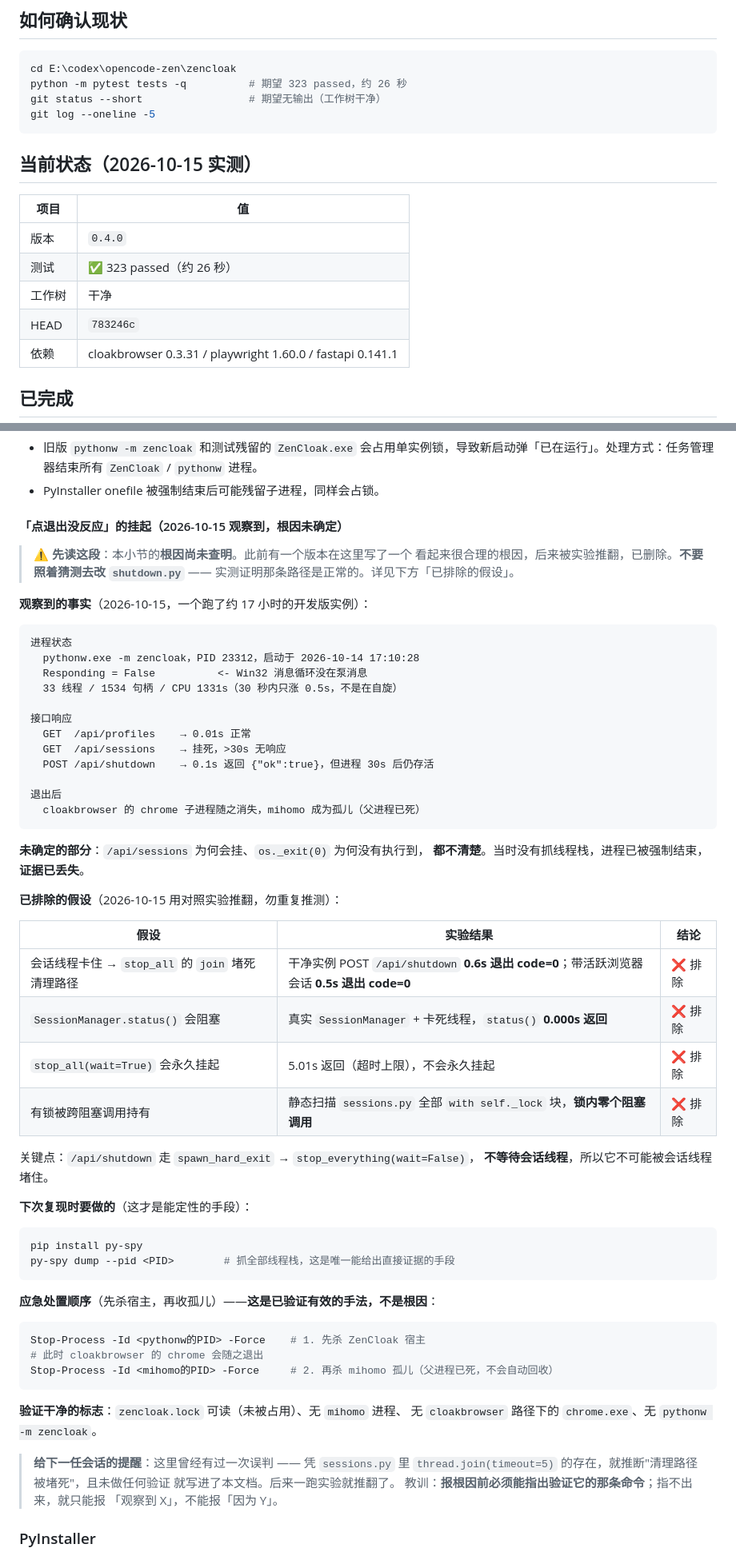
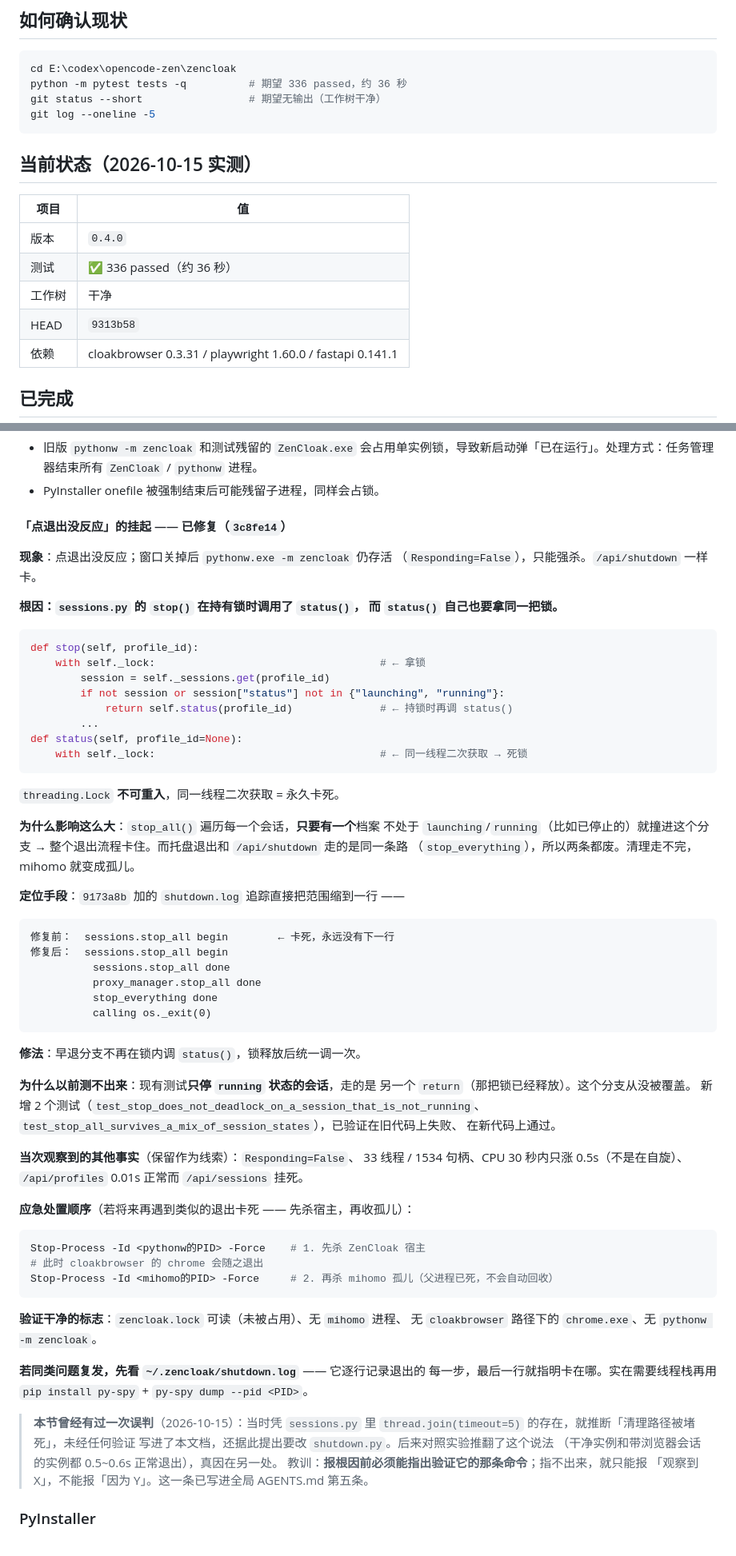
Before and after one commit to jiabirc6/ZenCloak, a Markdown page: HANDOFF.md, 2 parts joined by grey strips. Shown at 80% size. Rendered like a GitHub page.

Commit message:
docs(handoff): record the shutdown root cause now that it is found and fixed
The section on the exit hang said the cause was undetermined and told the next
reader to attach py-spy. That is no longer true - 3c8fe14 found and fixed it -
and leaving it would send someone hunting a fault that is already closed.

It now states the cause: stop() called status() from inside `with self._lock`
for any session that was not running, and status() takes the same
threading.Lock, which is not reentrant. stop_all() walks every session, so one
non-running profile hung the whole teardown, taking the tray Exit and
/api/shutdown down with it and orphaning the mihomo children.

Kept the parts that are still useful: the observed facts as a lead, the
emergency kill order (host first, then the orphan), the clean-state checklist,
and the note that shutdown.log names the stuck step - that trace is what
narrowed this to one line. py-spy is now a fallback rather than the first move.

The mistake note stays, reworded to match what actually happened, and points
at the rule it produced in the global AGENTS.md.

Also refreshed the state table (323 -> 336 tests, HEAD 9313b58), added the
appearance themes to the feature list, noted that colours are tokens now so a
hardcoded value would silently ignore the theme, and corrected the app.js line
count for R8.

````diff
--- a/HANDOFF.md
+++ b/HANDOFF.md
@@ -16,7 +16,7 @@ ZenCloak 是一个基于 CloakBrowser stealth Chromium 的个人指纹浏览器
 
 ```powershell
 cd E:\codex\opencode-zen\zencloak
-python -m pytest tests -q          # 期望 323 passed，约 26 秒
+python -m pytest tests -q          # 期望 336 passed，约 36 秒
 git status --short                 # 期望无输出（工作树干净）
 git log --oneline -5
 ```
@@ -26,9 +26,9 @@ git log --oneline -5
 | 项目 | 值 |
 |---|---|
 | 版本 | `0.4.0` |
-| 测试 | ✅ 323 passed（约 26 秒） |
+| 测试 | ✅ 336 passed（约 36 秒） |
 | 工作树 | 干净 |
-| HEAD | `783246c` |
+| HEAD | `9313b58` |
 | 依赖 | cloakbrowser 0.3.31 / playwright 1.60.0 / fastapi 0.141.1 |
 
 ## 已完成
@@ -134,52 +137,56 @@ REMEDIATION 第 85 行的验收标准（「有 → 抽象 keyring 后端」）
 - 旧版 `pythonw -m zencloak` 和测试残留的 `ZenCloak.exe` 会占用单实例锁，导致新启动弹「已在运行」。处理方式：任务管理器结束所有 `ZenCloak` / `pythonw` 进程。
 - PyInstaller onefile 被强制结束后可能残留子进程，同样会占锁。
 
-#### 「点退出没反应」的挂起（2026-10-15 观察到，根因未确定）
+#### 「点退出没反应」的挂起 —— 已修复（`3c8fe14`）
 
-> ⚠️ **先读这段**：本小节的**根因尚未查明**。此前有一个版本在这里写了一个
-> 看起来很合理的根因，后来被实验推翻，已删除。**不要照着猜测去改
-> `shutdown.py`** —— 实测证明那条路径是正常的。详见下方「已排除的假设」。
+**现象**：点退出没反应；窗口关掉后 `pythonw.exe -m zencloak` 仍存活
+（`Responding=False`），只能强杀。`/api/shutdown` 一样卡。
 
-**观察到的事实**（2026-10-15，一个跑了约 17 小时的开发版实例）：
+**根因：`sessions.py` 的 `stop()` 在持有锁时调用了 `status()`，
+而 `status()` 自己也要拿同一把锁。**
+
+```python
+def stop(self, profile_id):
+    with self._lock:                                    # ← 拿锁
+        session = self._sessions.get(profile_id)
+        if not session or session["status"] not in {"launching", "running"}:
+            return self.status(profile_id)              # ← 持锁时再调 status()
+        ...
+def status(self, profile_id=None):
+    with self._lock:                                    # ← 同一线程二次获取 → 死锁
+```
+
+`threading.Lock` **不可重入**，同一线程二次获取 = 永久卡死。
+
+**为什么影响这么大**：`stop_all()` 遍历每一个会话，**只要有一个**档案
+不处于 `launching`/`running`（比如已停止的）就撞进这个分支 →
+整个退出流程卡住。而托盘退出和 `/api/shutdown` 走的是同一条路
+（`stop_everything`），所以两条都废。清理走不完，mihomo 就变成孤儿。
+
+**定位手段**：`9173a8b` 加的 `shutdown.log` 追踪直接把范围缩到一行 ——
 
 ```
-进程状态
-  pythonw.exe -m zencloak，PID 23312，启动于 2026-10-14 17:10:28
-  Responding = False          <- Win32 消息循环没在泵消息
-  33 线程 / 1534 句柄 / CPU 1331s（30 秒内只涨 0.5s，不是在自旋）
-
-接口响应
-  GET  /api/profiles    → 0.01s 正常
-  GET  /api/sessions    → 挂死，>30s 无响应
-  POST /api/shutdown    → 0.1s 返回 {"ok":true}，但进程 30s 后仍存活
-
-退出后
-  cloakbrowser 的 chrome 子进程随之消失，mihomo 成为孤儿（父进程已死）
+修复前：  sessions.stop_all begin        ← 卡死，永远没有下一行
+修复后：  sessions.stop_all begin
+          sessions.stop_all done
+          proxy_manager.stop_all done
+          stop_everything done
+          calling os._exit(0)
 ```
 
-**未确定的部分**：`/api/sessions` 为何会挂、`os._exit(0)` 为何没有执行到，
-**都不清楚**。当时没有抓线程栈，进程已被强制结束，**证据已丢失**。
+**修法**：早退分支不再在锁内调 `status()`，锁释放后统一调一次。
 
-**已排除的假设**（2026-10-15 用对照实验推翻，勿重复推测）：
+**为什么以前测不出来**：现有测试**只停 `running` 状态的会话**，走的是
+另一个 `return`（那把锁已经释放）。这个分支从没被覆盖。
+新增 2 个测试（`test_stop_does_not_deadlock_on_a_session_that_is_not_running`、
+`test_stop_all_survives_a_mix_of_session_states`），已验证在旧代码上失败、
+在新代码上通过。
 
-| 假设 | 实验结果 | 结论 |
-|---|---|---|
-| 会话线程卡住 → `stop_all` 的 `join` 堵死清理路径 | 干净实例 POST `/api/shutdown` **0.6s 退出 code=0**；带活跃浏览器会话 **0.5s 退出 code=0** | ❌ 排除 |
-| `SessionManager.status()` 会阻塞 | 真实 `SessionManager` + 卡死线程，`status()` **0.000s 返回** | ❌ 排除 |
-| `stop_all(wait=True)` 会永久挂起 | 5.01s 返回（超时上限），不会永久挂起 | ❌ 排除 |
-| 有锁被跨阻塞调用持有 | 静态扫描 `sessions.py` 全部 `with self._lock` 块，**锁内零个阻塞调用** | ❌ 排除 |
+**当次观察到的其他事实**（保留作为线索）：`Responding=False`、
+33 线程 / 1534 句柄、CPU 30 秒内只涨 0.5s（不是在自旋）、
+`/api/profiles` 0.01s 正常而 `/api/sessions` 挂死。
 
-关键点：`/api/shutdown` 走 `spawn_hard_exit` → `stop_everything(wait=False)`，
-**不等待会话线程**，所以它不可能被会话线程堵住。
-
-**下次复现时要做的**（这才是能定性的手段）：
-
-```powershell
-pip install py-spy
-py-spy dump --pid <PID>        # 抓全部线程栈，这是唯一能给出直接证据的手段
-```
-
-**应急处置顺序**（先杀宿主，再收孤儿）——**这是已验证有效的手法，不是根因**：
+**应急处置顺序**（若将来再遇到类似的退出卡死 —— 先杀宿主，再收孤儿）：
 
 ```powershell
 Stop-Process -Id <pythonw的PID> -Force    # 1. 先杀 ZenCloak 宿主
@@ -190,11 +197,17 @@ Stop-Process -Id <mihomo的PID> -Force     # 2. 再杀 mihomo 孤儿（父进程
 **验证干净的标志**：`zencloak.lock` 可读（未被占用）、无 `mihomo` 进程、
 无 `cloakbrowser` 路径下的 `chrome.exe`、无 `pythonw -m zencloak`。
 
-> **给下一任会话的提醒**：这里曾经有过一次误判 —— 凭 `sessions.py` 里
-> `thread.join(timeout=5)` 的存在，就推断"清理路径被堵死"，且未做任何验证
-> 就写进了本文档。后来一跑实验就推翻了。
+**若同类问题复发，先看 `~/.zencloak/shutdown.log`** —— 它逐行记录退出的
+每一步，最后一行就指明卡在哪。实在需要线程栈再用 `pip install py-spy` +
+`py-spy dump --pid <PID>`。
+
+> **本节曾经有过一次误判**（2026-10-15）：当时凭 `sessions.py` 里
+> `thread.join(timeout=5)` 的存在，就推断「清理路径被堵死」，未经任何验证
+> 写进了本文档，还据此提出要改 `shutdown.py`。后来对照实验推翻了这个说法
+> （干净实例和带浏览器会话的实例都 0.5~0.6s 正常退出），真因在另一处。
 > 教训：**报根因前必须能指出验证它的那条命令**；指不出来，就只能报
-> 「观察到 X」，不能报「因为 Y」。
+> 「观察到 X」，不能报「因为 Y」。这一条已写进全局 AGENTS.md 第五条。
+
 
 ### PyInstaller
 
````
Also changed, not shown: other parts of HANDOFF.md (+5 -2 lines).
